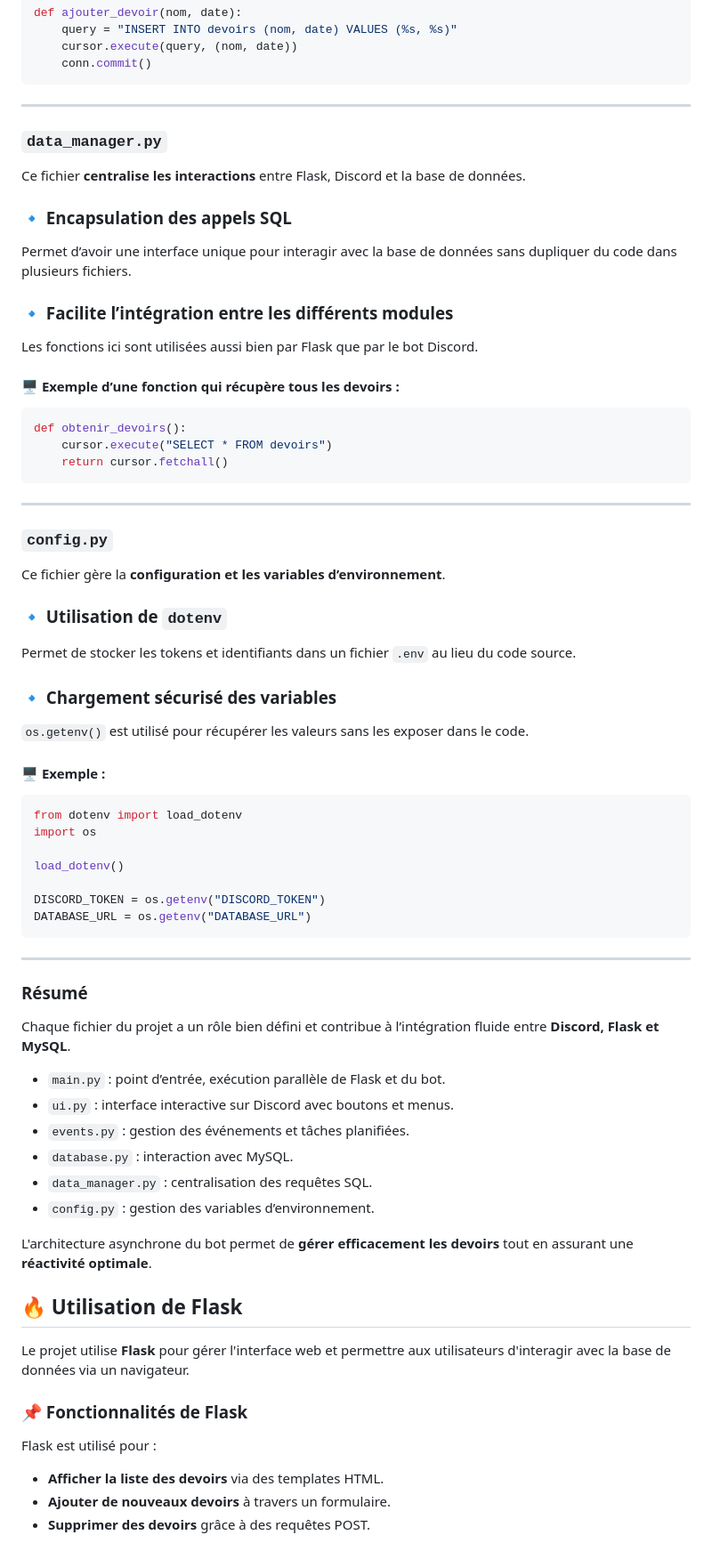
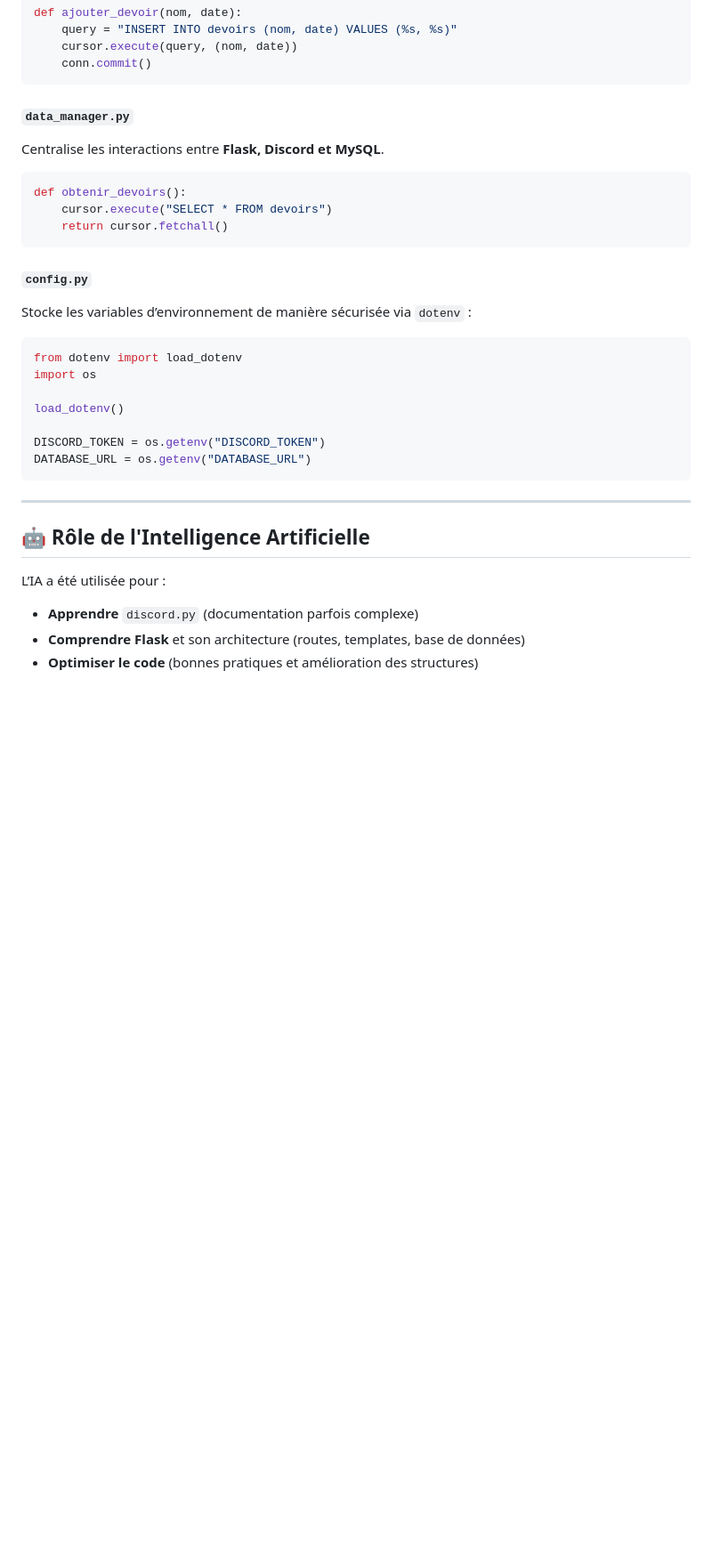
Before and after one commit to Nakwi/Nak-Agenda, a Markdown page: README.md, the part around the change printed below. Shown: that part at 89% size. Rendered like a GitHub page; blank space fills up the shorter version.

````diff
--- a/README.md
+++ b/README.md
@@ -207,36 +170,18 @@ def ajouter_devoir(nom, date):
     conn.commit()
 ```
 
----
+#### `data_manager.py`
+Centralise les interactions entre **Flask, Discord et MySQL**.
 
-### `data_manager.py`
-Ce fichier **centralise les interactions** entre Flask, Discord et la base de données.
-
-### 🔹 Encapsulation des appels SQL
-Permet d’avoir une interface unique pour interagir avec la base de données sans dupliquer du code dans plusieurs fichiers.
-
-### 🔹 Facilite l’intégration entre les différents modules
-Les fonctions ici sont utilisées aussi bien par Flask que par le bot Discord.
-
-#### 🖥️ Exemple d’une fonction qui récupère tous les devoirs :
 ```python
 def obtenir_devoirs():
     cursor.execute("SELECT * FROM devoirs")
     return cursor.fetchall()
 ```
 
----
+#### `config.py`
+Stocke les variables d’environnement de manière sécurisée via `dotenv` :
 
-### `config.py`
-Ce fichier gère la **configuration et les variables d’environnement**.
-
-### 🔹 Utilisation de `dotenv`
-Permet de stocker les tokens et identifiants dans un fichier `.env` au lieu du code source.
-
-### 🔹 Chargement sécurisé des variables
-`os.getenv()` est utilisé pour récupérer les valeurs sans les exposer dans le code.
-
-#### 🖥️ Exemple :
 ```python
 from dotenv import load_dotenv
 import os
@@ -249,27 +194,10 @@ DATABASE_URL = os.getenv("DATABASE_URL")
 
 ---
 
-### Résumé
-Chaque fichier du projet a un rôle bien défini et contribue à l’intégration fluide entre **Discord, Flask et MySQL**.
+## 🤖 Rôle de l'Intelligence Artificielle
 
-- `main.py` : point d’entrée, exécution parallèle de Flask et du bot.
-- `ui.py` : interface interactive sur Discord avec boutons et menus.
-- `events.py` : gestion des événements et tâches planifiées.
-- `database.py` : interaction avec MySQL.
-- `data_manager.py` : centralisation des requêtes SQL.
-- `config.py` : gestion des variables d’environnement.
+L’IA a été utilisée pour :
+- **Apprendre** `discord.py` (documentation parfois complexe)
+- **Comprendre Flask** et son architecture (routes, templates, base de données)
+- **Optimiser le code** (bonnes pratiques et amélioration des structures)
 
-L'architecture asynchrone du bot permet de **gérer efficacement les devoirs** tout en assurant une **réactivité optimale**.
-
-
-## 🔥 Utilisation de Flask
-
-Le projet utilise **Flask** pour gérer l'interface web et permettre aux utilisateurs d'interagir avec la base de données via un navigateur.
-
-### 📌 Fonctionnalités de Flask
-Flask est utilisé pour :
-
-- **Afficher la liste des devoirs** via des templates HTML.
-- **Ajouter de nouveaux devoirs** à travers un formulaire.
-- **Supprimer des devoirs** grâce à des requêtes POST.
-
````
Also changed, not shown: other parts of README.md (+55 -121 lines).
